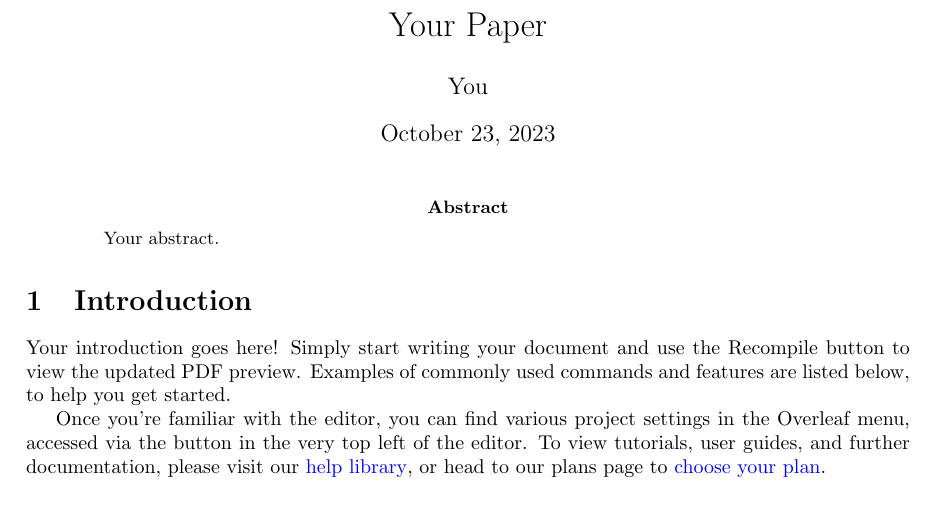
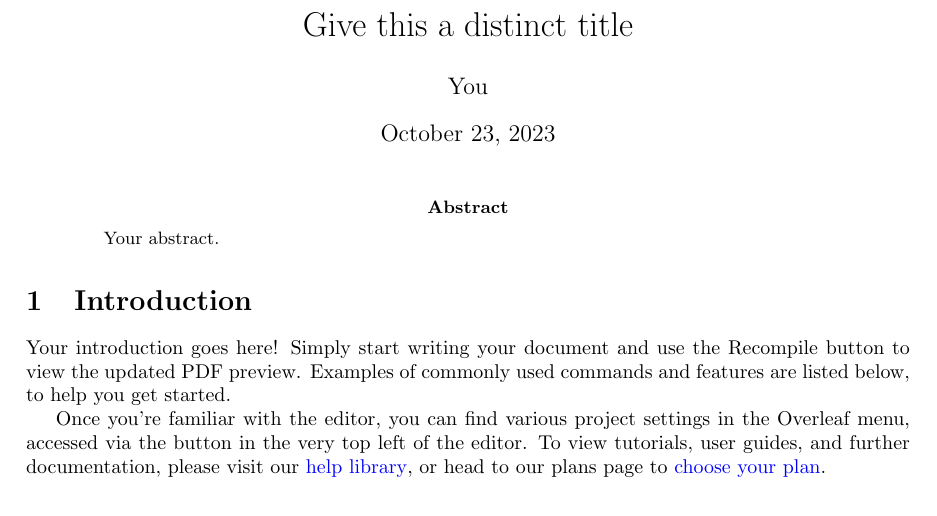
Before and after one commit to cshtest/20231023test, a LaTeX paper (main.tex): part of page 1 of 3, cut at the place of the change. Compiled offline with pdfLaTeX.

Commit message:
Change title

```diff
--- a/main.tex
+++ b/main.tex
@@ -13,7 +13,7 @@
 \usepackage{graphicx}
 \usepackage[colorlinks=true, allcolors=blue]{hyperref}
 
-\title{Your Paper}
+\title{Give this a distinct title}
 \author{You}
 
 \begin{document}
```
